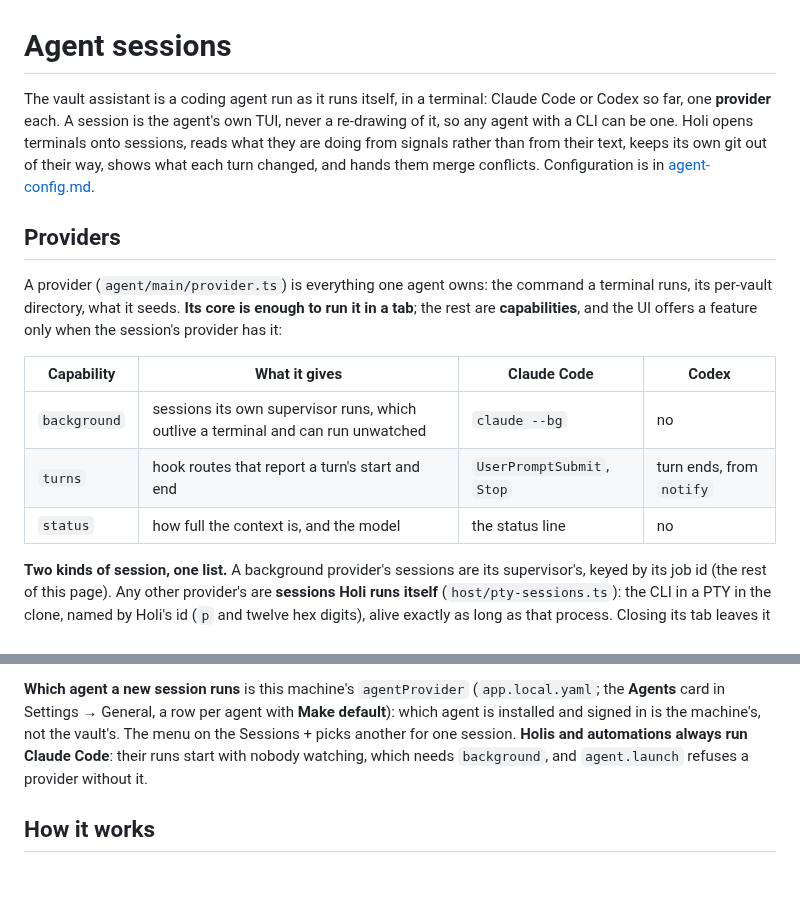
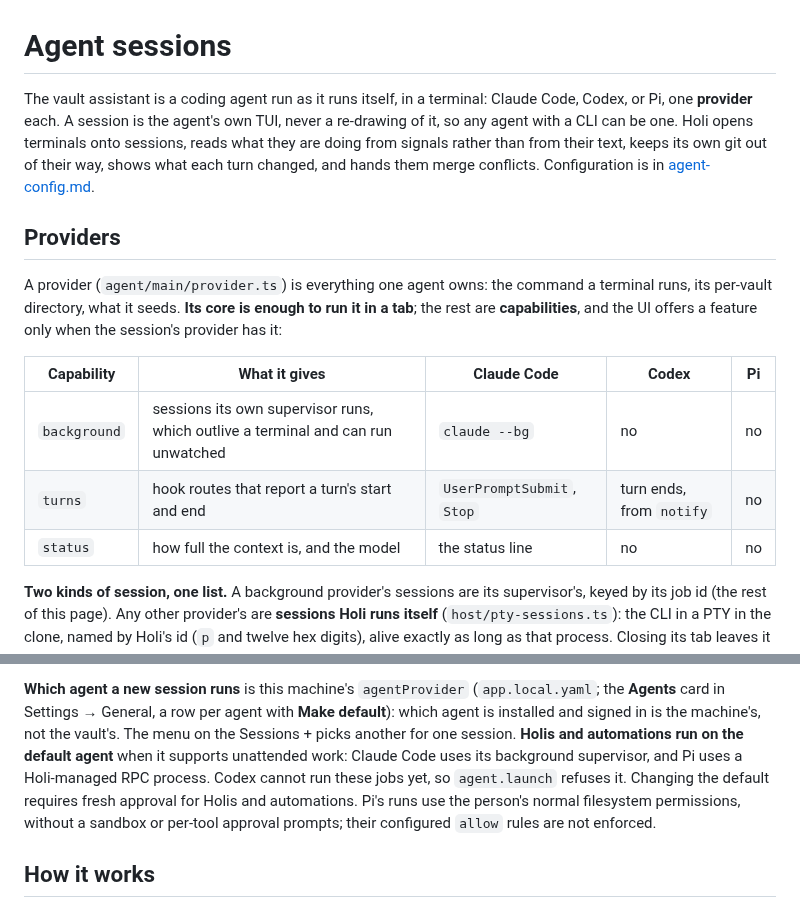
Before and after one commit to syv-ai/holi, a Markdown page: docs/features/agent-sessions.md, 2 parts joined by grey strips. Drawn GitHub-style; blank space fills up the shorter version.

Commit message:
doc: describe pi provider and unattended runs

```diff
--- a/docs/features/agent-sessions.md
+++ b/docs/features/agent-sessions.md
@@ -1,7 +1,7 @@
 # Agent sessions
 
-The vault assistant is a coding agent run as it runs itself, in a terminal: Claude Code or Codex
-so far, one **provider** each. A session is the agent's own TUI, never a re-drawing of it, so any
+The vault assistant is a coding agent run as it runs itself, in a terminal: Claude Code, Codex,
+or Pi, one **provider** each. A session is the agent's own TUI, never a re-drawing of it, so any
 agent with a CLI can be one. Holi opens terminals onto sessions, reads what they are doing from
 signals rather than from their text, keeps its own git out of their way, shows what each turn
 changed, and hands them merge conflicts. Configuration is in [agent-config.md](agent-config.md).
@@ -12,11 +12,11 @@ A provider (`agent/main/provider.ts`) is everything one agent owns: the command
 its per-vault directory, what it seeds. **Its core is enough to run it in a tab**; the rest are
 **capabilities**, and the UI offers a feature only when the session's provider has it:
 
-| Capability   | What it gives                                                                    | Claude Code                | Codex                    |
-| ------------ | -------------------------------------------------------------------------------- | -------------------------- | ------------------------ |
-| `background` | sessions its own supervisor runs, which outlive a terminal and can run unwatched | `claude --bg`              | no                       |
-| `turns`      | hook routes that report a turn's start and end                                   | `UserPromptSubmit`, `Stop` | turn ends, from `notify` |
-| `status`     | how full the context is, and the model                                           | the status line            | no                       |
+| Capability   | What it gives                                                                    | Claude Code                | Codex                    | Pi  |
+| ------------ | -------------------------------------------------------------------------------- | -------------------------- | ------------------------ | --- |
+| `background` | sessions its own supervisor runs, which outlive a terminal and can run unwatched | `claude --bg`              | no                       | no  |
+| `turns`      | hook routes that report a turn's start and end                                   | `UserPromptSubmit`, `Stop` | turn ends, from `notify` | no  |
+| `status`     | how full the context is, and the model                                           | the status line            | no                       | no  |
 
 **Two kinds of session, one list.** A background provider's sessions are its supervisor's, keyed
 by its job id (the rest of this page). Any other provider's are **sessions Holi runs itself**
@@ -46,9 +46,12 @@ Sessions +, opens `codex resume`, Codex's own picker.
 
 **Which agent a new session runs** is this machine's `agentProvider` (`app.local.yaml`; the
 **Agents** card in Settings → General, a row per agent with **Make default**): which agent is installed and signed in is the machine's, not the
-vault's. The menu on the Sessions + picks another for one session. **Holis and automations always
-run Claude Code**: their runs start with nobody watching, which needs `background`, and
-`agent.launch` refuses a provider without it.
+vault's. The menu on the Sessions + picks another for one session. **Holis and automations run
+on the default agent** when it supports unattended work: Claude Code uses its background
+supervisor, and Pi uses a Holi-managed RPC process. Codex cannot run these jobs yet, so
+`agent.launch` refuses it. Changing the default requires fresh approval for Holis and
+automations. Pi's runs use the person's normal filesystem permissions, without a sandbox
+or per-tool approval prompts; their configured `allow` rules are not enforced.
 
 ## How it works
 
```
Also changed, not shown: docs/glossary.md (+5 -5 lines).
